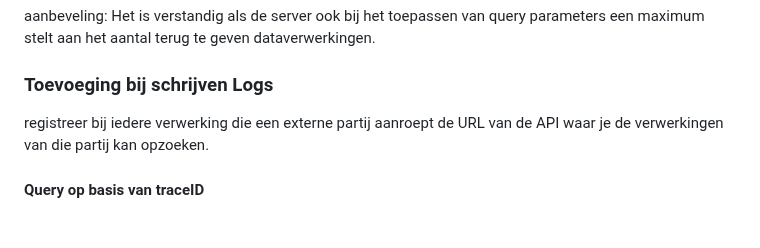
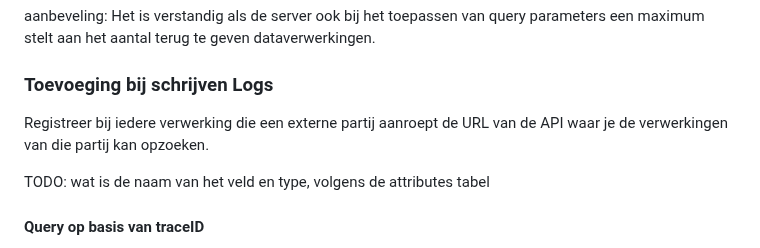
Before and after one commit to Logius-standaarden/logboek-extensie-lezen, a Markdown page: sections/Technische specificatie.md, the part around the change. Rendered like a GitHub page; blank space fills up the shorter version.

Commit message:
Update sections/Technische specificatie.md
Co-authored-by: Tim van der Lippe <TimvdLippe@users.noreply.github.com>

```diff
--- a/sections/Technische specificatie.md
+++ b/sections/Technische specificatie.md
@@ -35,7 +35,9 @@ aanbeveling: Het is verstandig als de server ook bij het toepassen van query par
 
 ### Toevoeging bij schrijven Logs
 
-registreer bij iedere verwerking die een externe partij aanroept de URL van de API waar je de verwerkingen van die partij kan opzoeken.
+Registreer bij iedere verwerking die een externe partij aanroept de URL van de API waar je de verwerkingen van die partij kan opzoeken.
+
+TODO: wat is de naam van het veld en type, volgens de attributes tabel
 
 #### Query op basis van traceID
 
```
